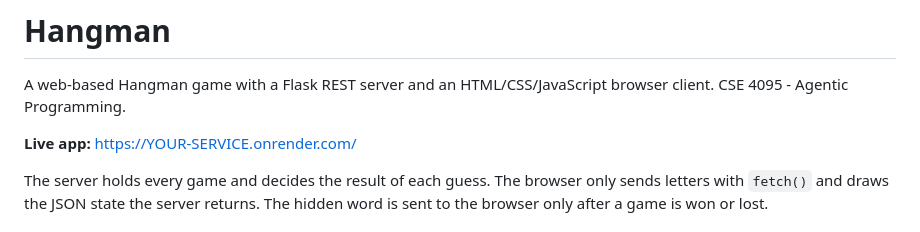
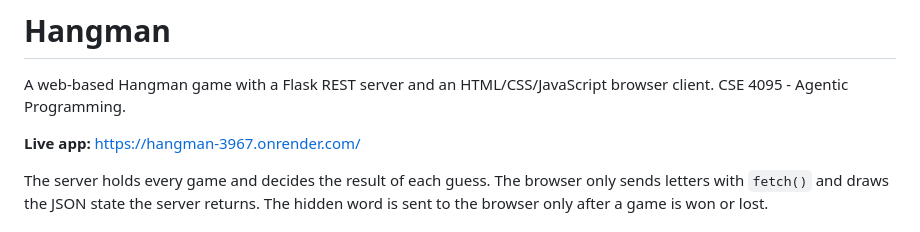
Before and after one commit to george3281/hangman, a Markdown page: README.md, the part around the change. GitHub-like rendering.

Commit message:
Add live Render URL; mark deployment done in TODO

```diff
--- a/README.md
+++ b/README.md
@@ -3,7 +3,7 @@
 A web-based Hangman game with a Flask REST server and an HTML/CSS/JavaScript
 browser client. CSE 4095 - Agentic Programming.
 
-**Live app:** https://YOUR-SERVICE.onrender.com/
+**Live app:** https://hangman-3967.onrender.com/
 
 The server holds every game and decides the result of each guess. The browser
 only sends letters with `fetch()` and draws the JSON state the server returns.
```
Also changed, not shown: TODO.md (+2 -2 lines).
